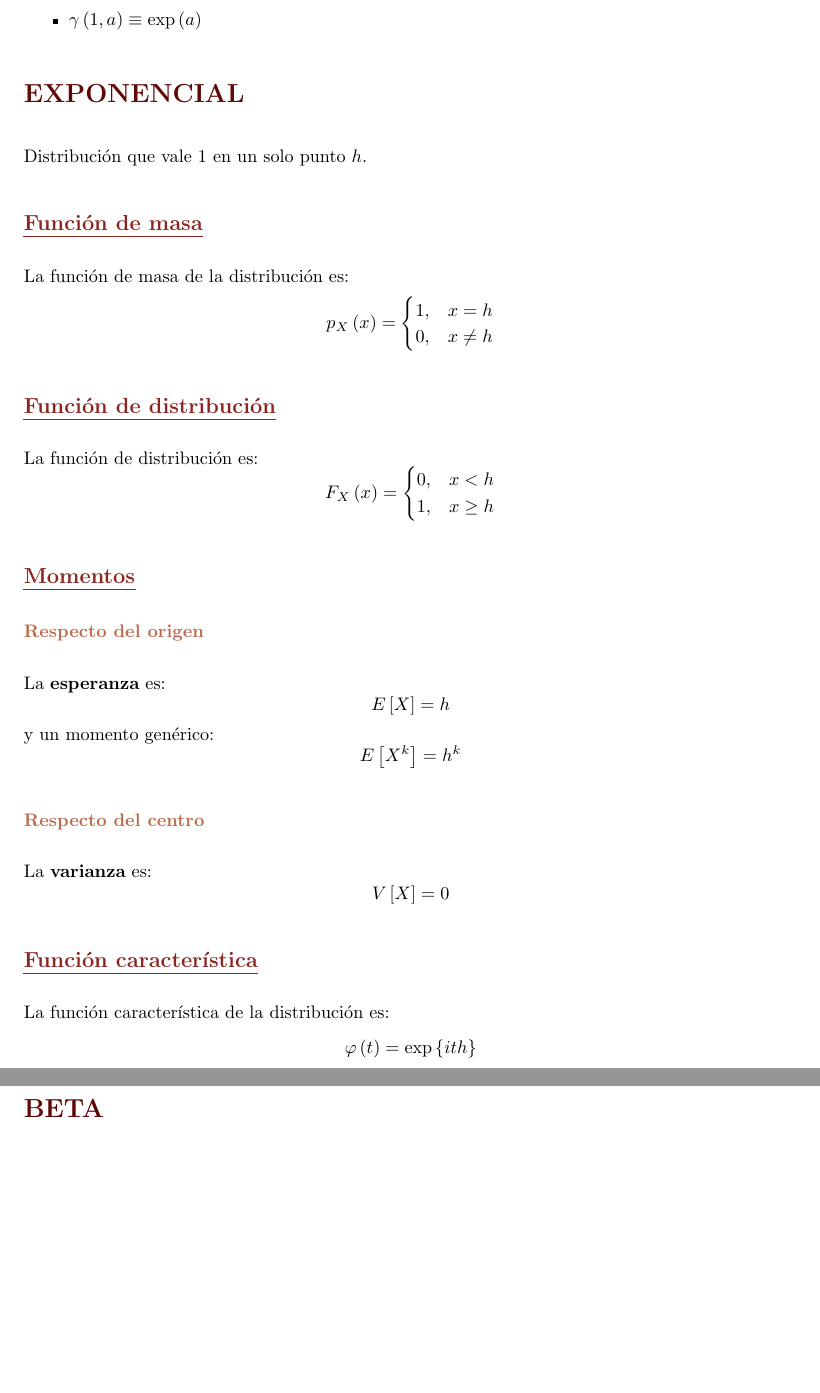
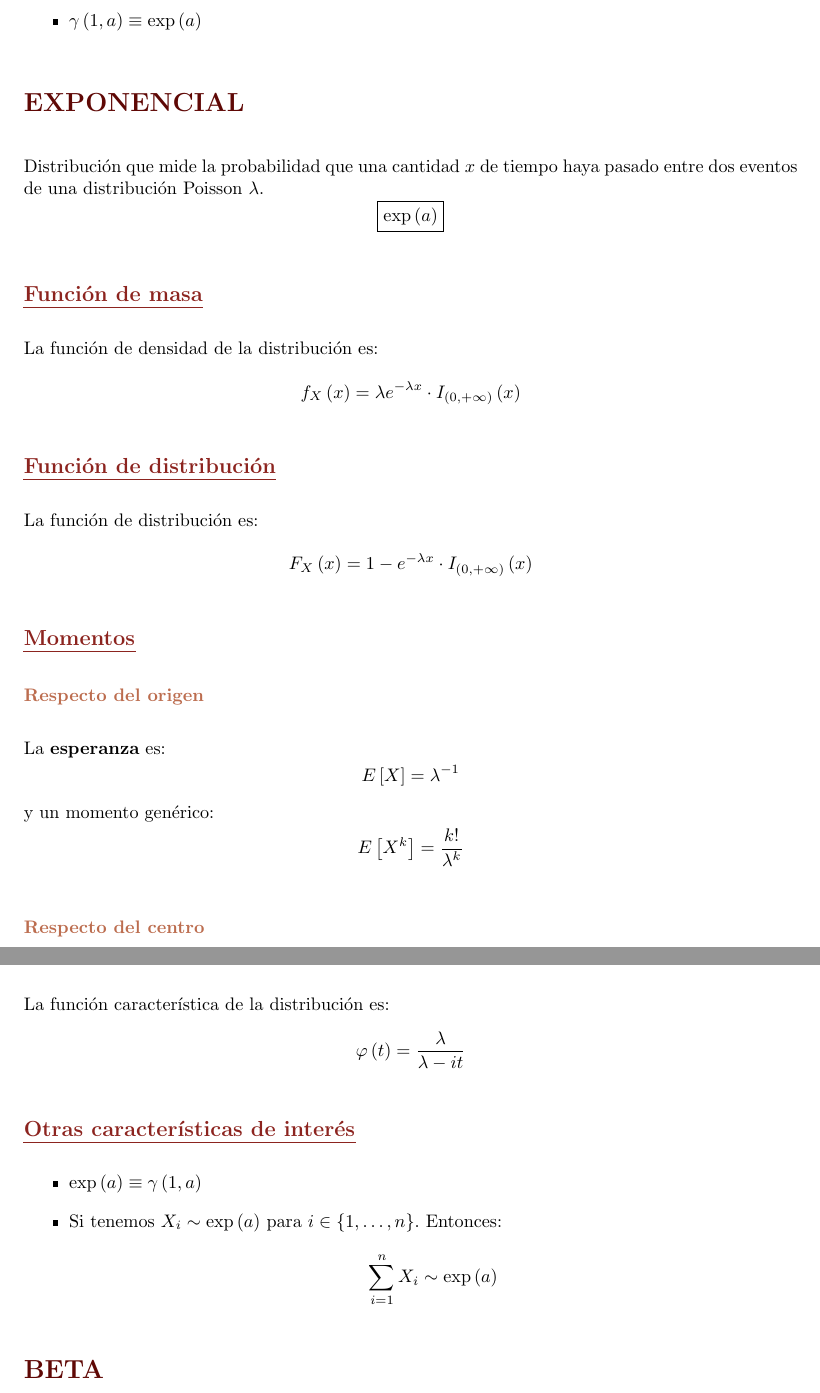
Before and after one commit to MarioCalvarro/Distribuciones, a LaTeX book (Distribuciones.tex, which reads tex/Exponencial.tex): two parts of pages 13 and 14 of 19, joined at a grey line, cut so that both start at the same text, the shorter picture padded with empty space. Compiled offline with pdfLaTeX.

Commit message:
Exponencial

```diff
--- a/tex/Exponencial.tex
+++ b/tex/Exponencial.tex
@@ -1,23 +1,21 @@
 \section{Exponencial}
 \label{sec:exponencial}
-Distribución que vale $1$ en un solo punto $h$.
+Distribución que mide la probabilidad que una cantidad $x$ de tiempo haya pasado entre
+dos eventos de una distribución Poisson $\lambda$.
+\[
+\boxed{\exp\left( a \right)}
+\]
 
 \subsection{Función de masa}
-La función de masa de la distribución es:
+La función de densidad de la distribución es:
 \[
-p_X \left( x \right) = \begin{cases}
-    1, &x = h\\
-    0, &x \neq h
-\end{cases}
+f_X \left( x \right) = \lambda e^{-\lambda x} \cdot I_{\left( 0, +\infty \right)}\left( x \right)
 \]
 
 \subsection{Función de distribución}
 La función de distribución es:
 \[
-F_X\left( x \right) = \begin{cases}
-    0, &x < h\\
-    1, &x \ge h
-\end{cases}
+F_X\left( x \right) = 1 - e^{-\lambda x} \cdot I_{\left( 0, +\infty \right)}\left( x \right)
 \]
 
 \subsection{Momentos}
@@ -25,22 +23,29 @@ F_X\left( x \right) = \begin{cases}
 \subsubsection*{Respecto del origen}
 La \textbf{esperanza} es:
 \[
-    E\left[ X \right] = h
+    E\left[ X \right] = \lambda^{-1}
 \]
 y un momento genérico:
 \[
-    E\left[ X^k \right] = h^k
+    E\left[ X^k \right] = \frac{k!}{\lambda^k}
 \]
 \subsubsection*{Respecto del centro}
 La \textbf{varianza} es:
 \[
-    V\left[ X \right] = 0
+    V\left[ X \right] = \lambda^{-2}
 \]
 
 \subsection{Función característica}
 La función característica de la distribución es:
 \[
-\varphi\left( t \right) = \exp\left\{ ith \right\}
+\varphi\left( t \right) = \frac{\lambda}{\lambda - it}
 \]
 
-%\subsection{Otras características de interés}
+\subsection{Otras características de interés}
+\begin{itemize}
+    \item $\exp\left( a \right) \equiv \gamma\left( 1, a \right)$
+    \item Si tenemos $X_i \sim \exp\left( a \right)$ para $i \in \left\{ 1, \ldots, n \right\}$. Entonces:
+    \[
+    \sum_{i=1}^{n} X_i \sim \exp \left( a \right)
+    \]
+\end{itemize}
```
Also changed, not shown: tex/Gamma.tex (+1 -1 lines), Distribuciones.pdf.
